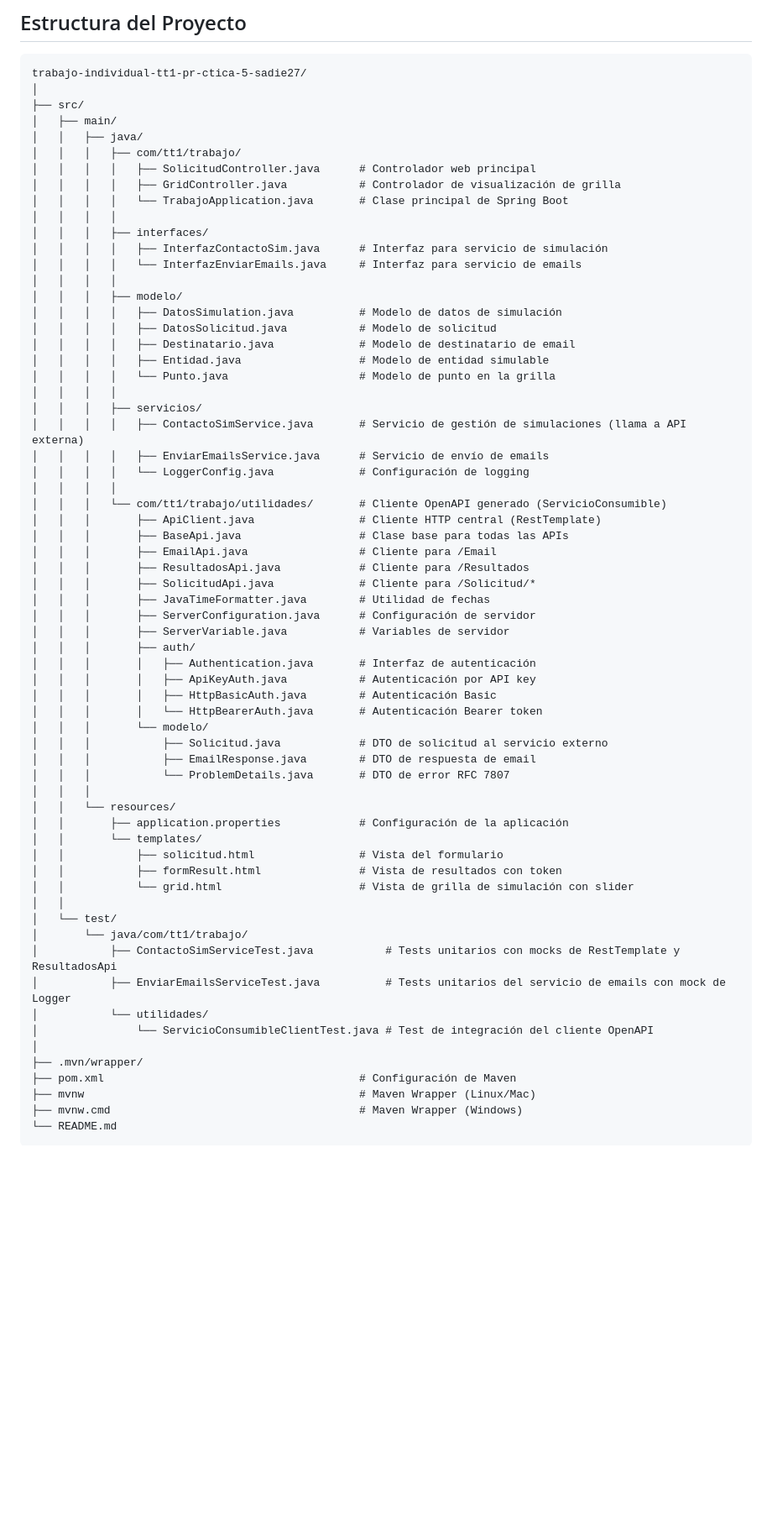
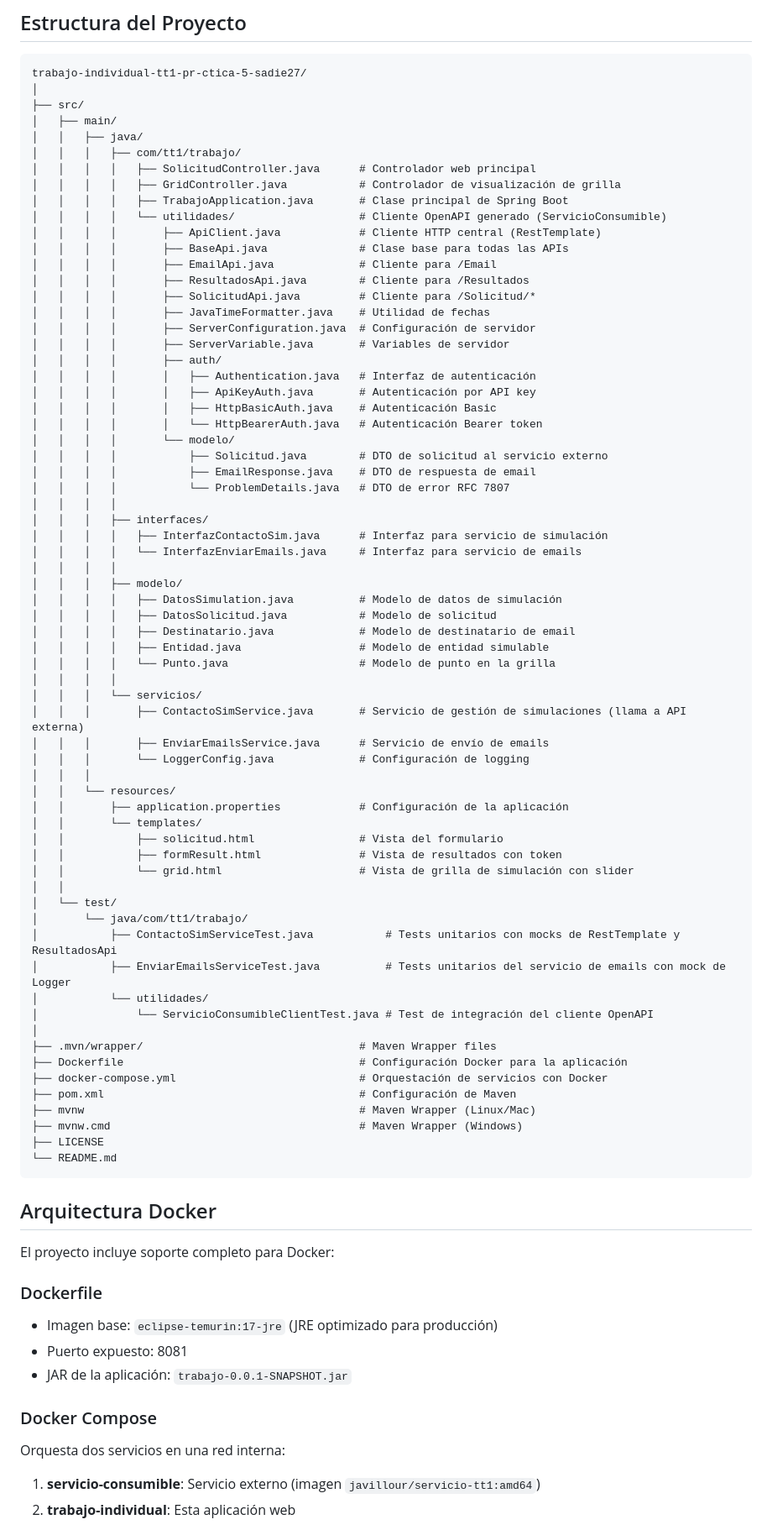
Before and after one commit to santiagodie/life-simulation-web-client, a Markdown page: README.md, the part around one of its changes. Shown at 84% size. Rendered like a GitHub page; blank space fills up the shorter version.

````diff
--- a/README.md
+++ b/README.md
@@ -55,7 +95,25 @@ trabajo-individual-tt1-pr-ctica-5-sadie27/
 │   │   │   ├── com/tt1/trabajo/
 │   │   │   │   ├── SolicitudController.java      # Controlador web principal
 │   │   │   │   ├── GridController.java           # Controlador de visualización de grilla
-│   │   │   │   └── TrabajoApplication.java       # Clase principal de Spring Boot
+│   │   │   │   ├── TrabajoApplication.java       # Clase principal de Spring Boot
+│   │   │   │   └── utilidades/                   # Cliente OpenAPI generado (ServicioConsumible)
+│   │   │   │       ├── ApiClient.java            # Cliente HTTP central (RestTemplate)
+│   │   │   │       ├── BaseApi.java              # Clase base para todas las APIs
+│   │   │   │       ├── EmailApi.java             # Cliente para /Email
+│   │   │   │       ├── ResultadosApi.java        # Cliente para /Resultados
+│   │   │   │       ├── SolicitudApi.java         # Cliente para /Solicitud/*
+│   │   │   │       ├── JavaTimeFormatter.java    # Utilidad de fechas
+│   │   │   │       ├── ServerConfiguration.java  # Configuración de servidor
+│   │   │   │       ├── ServerVariable.java       # Variables de servidor
+│   │   │   │       ├── auth/
+│   │   │   │       │   ├── Authentication.java   # Interfaz de autenticación
+│   │   │   │       │   ├── ApiKeyAuth.java       # Autenticación por API key
+│   │   │   │       │   ├── HttpBasicAuth.java    # Autenticación Basic
+│   │   │   │       │   └── HttpBearerAuth.java   # Autenticación Bearer token
+│   │   │   │       └── modelo/
+│   │   │   │           ├── Solicitud.java        # DTO de solicitud al servicio externo
+│   │   │   │           ├── EmailResponse.java    # DTO de respuesta de email
+│   │   │   │           └── ProblemDetails.java   # DTO de error RFC 7807
 │   │   │   │
 │   │   │   ├── interfaces/
 │   │   │   │   ├── InterfazContactoSim.java      # Interfaz para servicio de simulación
@@ -68,29 +126,10 @@ trabajo-individual-tt1-pr-ctica-5-sadie27/
 │   │   │   │   ├── Entidad.java                  # Modelo de entidad simulable
 │   │   │   │   └── Punto.java                    # Modelo de punto en la grilla
 │   │   │   │
-│   │   │   ├── servicios/
-│   │   │   │   ├── ContactoSimService.java       # Servicio de gestión de simulaciones (llama a API externa)
-│   │   │   │   ├── EnviarEmailsService.java      # Servicio de envío de emails
-│   │   │   │   └── LoggerConfig.java             # Configuración de logging
-│   │   │   │
-│   │   │   └── com/tt1/trabajo/utilidades/       # Cliente OpenAPI generado (ServicioConsumible)
-│   │   │       ├── ApiClient.java                # Cliente HTTP central (RestTemplate)
-│   │   │       ├── BaseApi.java                  # Clase base para todas las APIs
-│   │   │       ├── EmailApi.java                 # Cliente para /Email
-│   │   │       ├── ResultadosApi.java            # Cliente para /Resultados
-│   │   │       ├── SolicitudApi.java             # Cliente para /Solicitud/*
-│   │   │       ├── JavaTimeFormatter.java        # Utilidad de fechas
-│   │   │       ├── ServerConfiguration.java      # Configuración de servidor
-│   │   │       ├── ServerVariable.java           # Variables de servidor
-│   │   │       ├── auth/
-│   │   │       │   ├── Authentication.java       # Interfaz de autenticación
-│   │   │       │   ├── ApiKeyAuth.java           # Autenticación por API key
-│   │   │       │   ├── HttpBasicAuth.java        # Autenticación Basic
-│   │   │       │   └── HttpBearerAuth.java       # Autenticación Bearer token
-│   │   │       └── modelo/
-│   │   │           ├── Solicitud.java            # DTO de solicitud al servicio externo
-│   │   │           ├── EmailResponse.java        # DTO de respuesta de email
-│   │   │           └── ProblemDetails.java       # DTO de error RFC 7807
+│   │   │   └── servicios/
+│   │   │       ├── ContactoSimService.java       # Servicio de gestión de simulaciones (llama a API externa)
+│   │   │       ├── EnviarEmailsService.java      # Servicio de envío de emails
+│   │   │       └── LoggerConfig.java             # Configuración de logging
 │   │   │
 │   │   └── resources/
 │   │       ├── application.properties            # Configuración de la aplicación
@@ -106,9 +145,27 @@ trabajo-individual-tt1-pr-ctica-5-sadie27/
 │           └── utilidades/
 │               └── ServicioConsumibleClientTest.java # Test de integración del cliente OpenAPI
 │
-├── .mvn/wrapper/
+├── .mvn/wrapper/                                 # Maven Wrapper files
+├── Dockerfile                                    # Configuración Docker para la aplicación
+├── docker-compose.yml                            # Orquestación de servicios con Docker
 ├── pom.xml                                       # Configuración de Maven
 ├── mvnw                                          # Maven Wrapper (Linux/Mac)
 ├── mvnw.cmd                                      # Maven Wrapper (Windows)
+├── LICENSE
 └── README.md
 ```
+
+## Arquitectura Docker
+
+El proyecto incluye soporte completo para Docker:
+
+### Dockerfile
+- Imagen base: `eclipse-temurin:17-jre` (JRE optimizado para producción)
+- Puerto expuesto: 8081
+- JAR de la aplicación: `trabajo-0.0.1-SNAPSHOT.jar`
+
+### Docker Compose
+Orquesta dos servicios en una red interna:
+1. **servicio-consumible**: Servicio externo (imagen `javillour/servicio-tt1:amd64`)
+2. **trabajo-individual**: Esta aplicación web
+
````
Also changed, not shown: other parts of README.md (+48 -3 lines).
